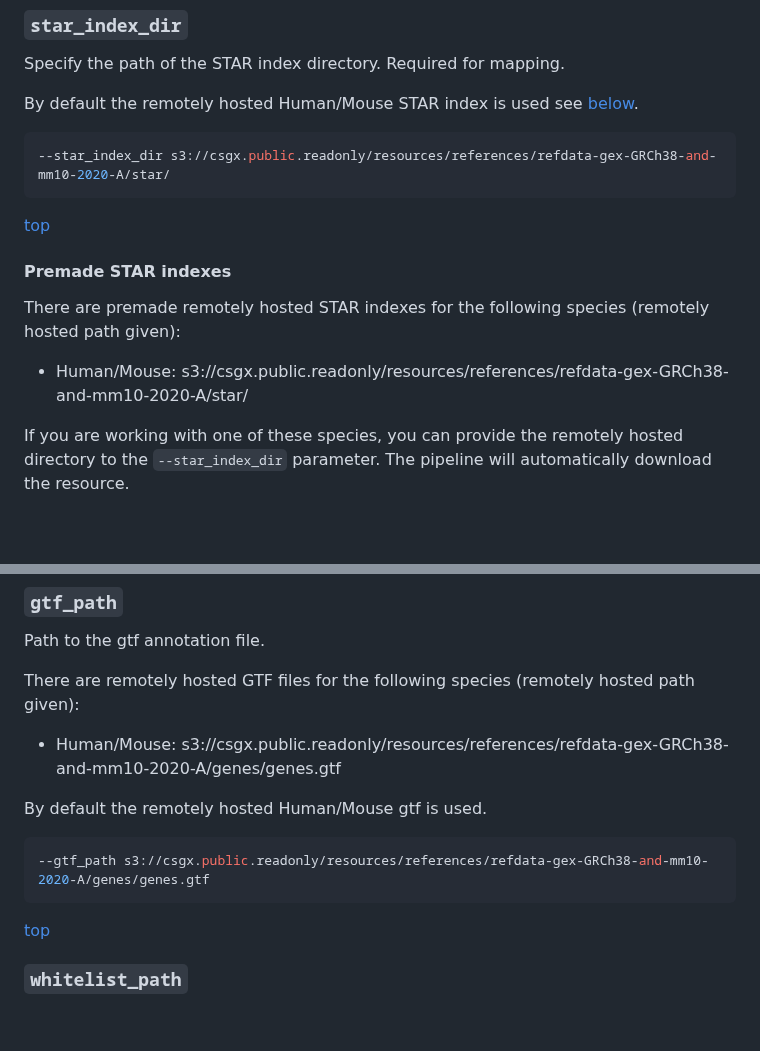
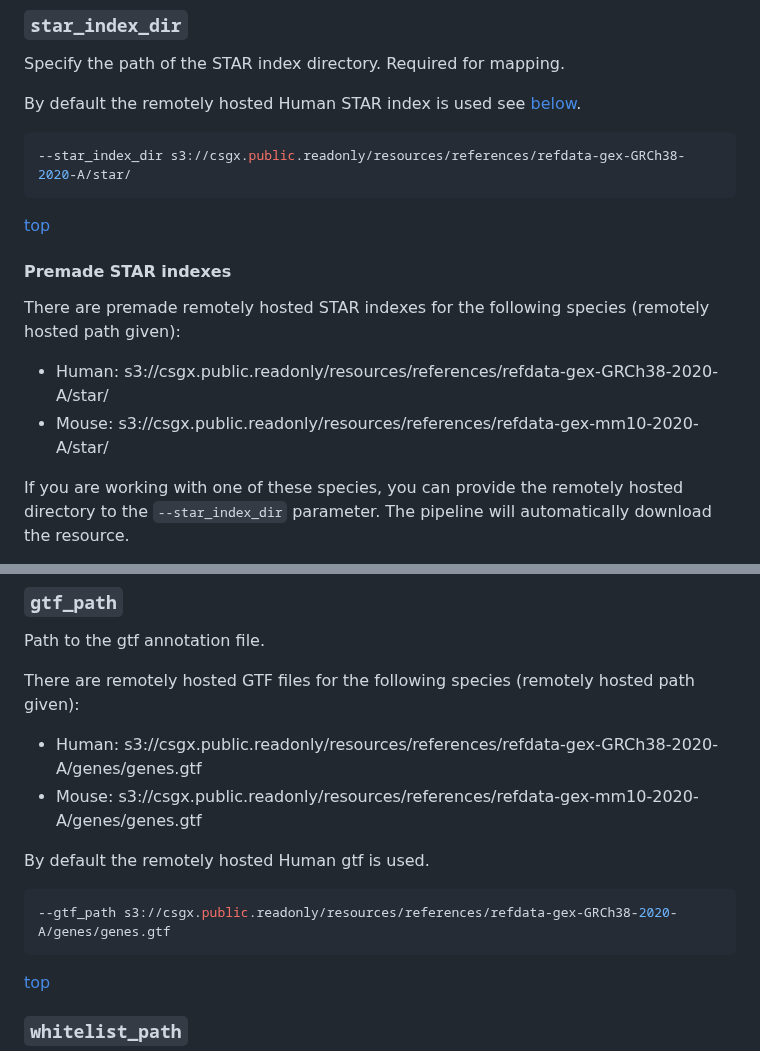
Before and after one commit to csgenetics/csgenetics_scrnaseq, a Markdown page: README.md, 2 parts joined by grey strips. GitHub-like rendering; blank space fills up the shorter version.

Commit message:
update genome resources

````diff
--- a/README.md
+++ b/README.md
@@ -254,17 +254,18 @@ The output directory where the results will be saved.
 ### `star_index_dir`
 Specify the path of the STAR index directory. Required for mapping.
 
-By default the remotely hosted Human/Mouse STAR index is used see [below](#premade-star-indexes).
+By default the remotely hosted Human STAR index is used see [below](#premade-star-indexes).
 
 ```bash
---star_index_dir s3://csgx.public.readonly/resources/references/refdata-gex-GRCh38-and-mm10-2020-A/star/
+--star_index_dir s3://csgx.public.readonly/resources/references/refdata-gex-GRCh38-2020-A/star/
 ```
 
 <div style="text-align: right"><a href="#cs-genetics-scrna-seq-pipeline">top</a></div>
 
 #### Premade STAR indexes
 There are premade remotely hosted STAR indexes for the following species (remotely hosted path given):
-- Human/Mouse: s3://csgx.public.readonly/resources/references/refdata-gex-GRCh38-and-mm10-2020-A/star/
+- Human: s3://csgx.public.readonly/resources/references/refdata-gex-GRCh38-2020-A/star/
+- Mouse: s3://csgx.public.readonly/resources/references/refdata-gex-mm10-2020-A/star/
 
 If you are working with one of these species, you can provide the remotely hosted directory
 to the `--star_index_dir` parameter. The pipeline will automatically download the resource.
@@ -279,12 +280,13 @@ please follow the instructions for creating a STAR index [here](https://physiolo
 Path to the gtf annotation file.
 
 There are remotely hosted GTF files for the following species (remotely hosted path given):
-- Human/Mouse: s3://csgx.public.readonly/resources/references/refdata-gex-GRCh38-and-mm10-2020-A/genes/genes.gtf
+- Human: s3://csgx.public.readonly/resources/references/refdata-gex-GRCh38-2020-A/genes/genes.gtf
+- Mouse: s3://csgx.public.readonly/resources/references/refdata-gex-mm10-2020-A/genes/genes.gtf
 
-By default the remotely hosted Human/Mouse gtf is used.
+By default the remotely hosted Human gtf is used.
 
 ```bash
---gtf_path s3://csgx.public.readonly/resources/references/refdata-gex-GRCh38-and-mm10-2020-A/genes/genes.gtf
+--gtf_path s3://csgx.public.readonly/resources/references/refdata-gex-GRCh38-2020-A/genes/genes.gtf
 ```
 <div style="text-align: right"><a href="#cs-genetics-scrna-seq-pipeline">top</a></div>
 
````
